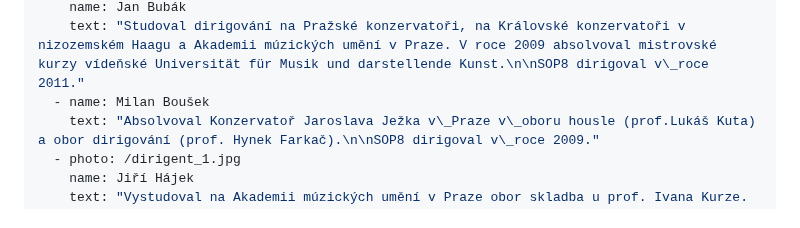
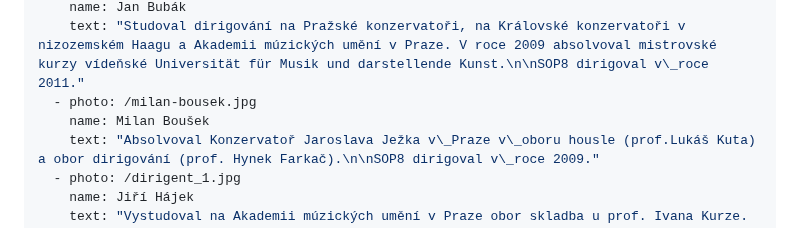
Before and after one commit to Mystypix/sop8, a Markdown page: content/conductors/conductors.md, the part around the change. Rendered like a GitHub page.

Commit message:
TinaCMS content update
Co-authored-by: Jakub Smagin <jakub.smagin@gmail.com>

```diff
--- a/content/conductors/conductors.md
+++ b/content/conductors/conductors.md
@@ -32,7 +32,8 @@ conductors:
   - photo: /jan-bubak.jpg
     name: Jan Bubák
     text: "Studoval dirigování na Pražské konzervatoři, na Královské konzervatoři v nizozemském Haagu a Akademii múzických umění v Praze. V roce 2009 absolvoval mistrovské kurzy vídeňské Universität für Musik und darstellende Kunst.\n\nSOP8 dirigoval v\_roce 2011."
-  - name: Milan Boušek
+  - photo: /milan-bousek.jpg
+    name: Milan Boušek
     text: "Absolvoval Konzervatoř Jaroslava Ježka v\_Praze v\_oboru housle (prof.Lukáš Kuta) a obor dirigování (prof. Hynek Farkač).\n\nSOP8 dirigoval v\_roce 2009."
   - photo: /dirigent_1.jpg
     name: Jiří Hájek
```
